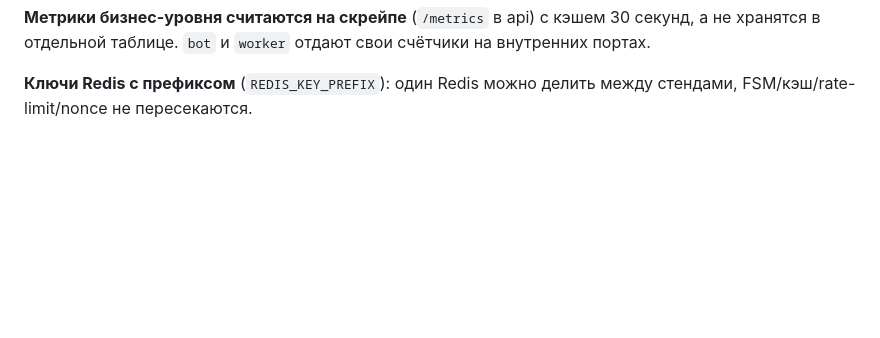
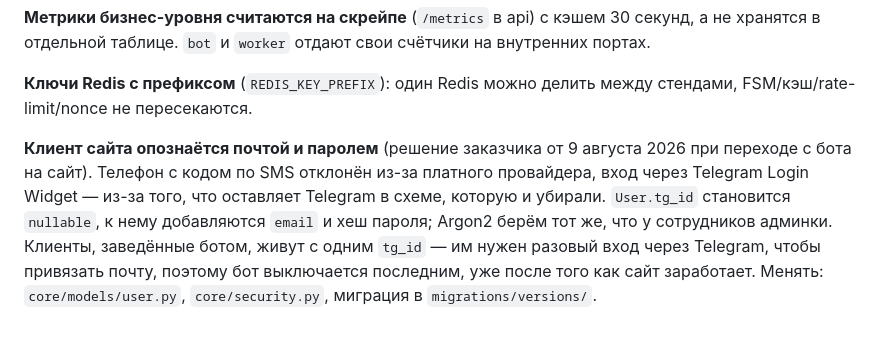
Before and after one commit to UnionUnllimited/botik, a Markdown page: docs/decisions.md, the part around the change. GitHub-like rendering; blank space fills up the shorter version.

```diff
--- a/docs/decisions.md
+++ b/docs/decisions.md
@@ -65,3 +65,12 @@
 
 **Ключи Redis с префиксом** (`REDIS_KEY_PREFIX`): один Redis можно делить между стендами,
 FSM/кэш/rate-limit/nonce не пересекаются.
+
+**Клиент сайта опознаётся почтой и паролем** (решение заказчика от 9 августа 2026 при
+переходе с бота на сайт). Телефон с кодом по SMS отклонён из-за платного провайдера,
+вход через Telegram Login Widget — из-за того, что оставляет Telegram в схеме, которую
+и убирали. `User.tg_id` становится `nullable`, к нему добавляются `email` и хеш пароля;
+Argon2 берём тот же, что у сотрудников админки. Клиенты, заведённые ботом, живут с одним
+`tg_id` — им нужен разовый вход через Telegram, чтобы привязать почту, поэтому бот
+выключается последним, уже после того как сайт заработает. Менять: `core/models/user.py`,
+`core/security.py`, миграция в `migrations/versions/`.
```
Also changed, not shown: docs/state.md (+18 -14 lines).
